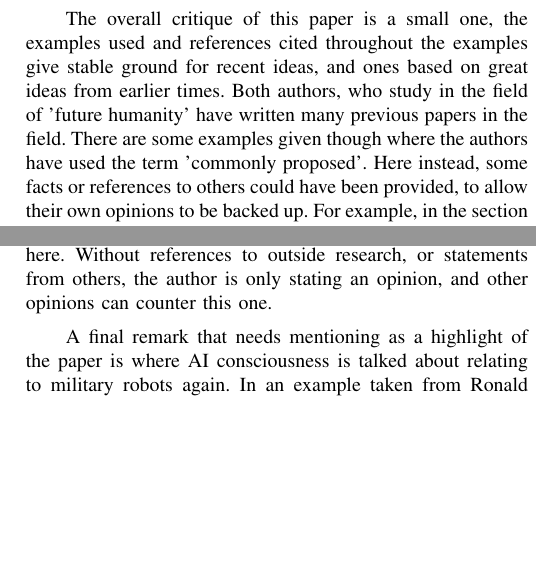
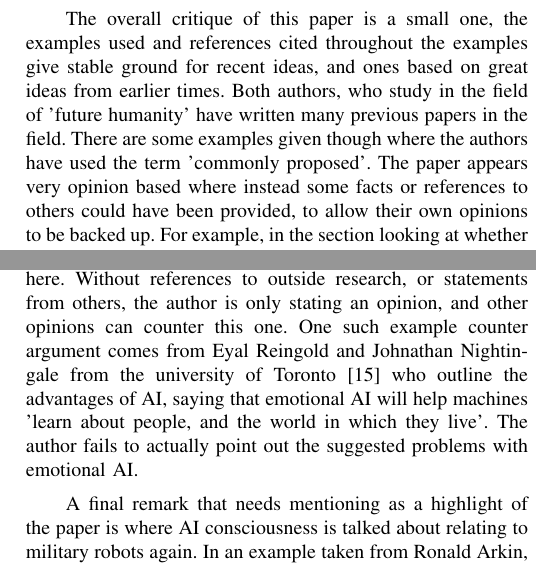
Before and after one commit to craighep/Artificial-Intelligence-paper, a LaTeX paper (crh13_SEM6120_A1.tex): two parts of the columns of pages 3 and 4 of 5, joined at a grey line, cut so that both start at the same text, the shorter picture padded with empty space. Compiled offline with pdfLaTeX.

Commit message:
Finish second draft

```diff
--- a/crh13_SEM6120_A1.tex
+++ b/crh13_SEM6120_A1.tex
@@ -70,7 +70,7 @@ So in theory, backed up by this paper, an AI could have some form of moral statu
 A part of the paper which deserves highlighting is the section about what would happen if a human was 'uploaded' to a machine, capturing all neurons and synaptic interconnections in the process. If the upload was successful, would the machine then be that person? And more importantly, would the AI then be sentient? If so, moral rights could then be in place for that AI. A lot or articles agree that once emotion and pain are in the AI after an upload, then it does have moral rights \cite{rightsTrue}, while others argue that if a machine became obsolete and not required \cite{rightsFalse}, it would be important that the machine did not have moral rights in order to dispose of it. \par
 There are also other considerations within this paper, such as reproduction. Would they reproduce? The paper explains the possibilities that the AI could simply clone itself, and each clone creating more clones until they run out of resources. In this case, the machines would have to be ethical in the way they chose to either remove old AI's or manage the amount of children they have.\par
 The final interesting but important point in the considerations of creating AI, is the speed at which this intelligence would operate. Due to the vast power of machines in today's world, they can calculate solutions to vast problems at thousands of times the speed of a human. In one example, if the AI was one thousand times faster at perceiving the world than humans, one second of our time could correspond to seventeen minutes of AI time. In all that extra time, the AI could develop much faster than humans, until their idea of ethics could be considerably different to humans'. The paper uses one example where an AI is created with a fixed moral code of Ancient Greece. Would the ethics seem ethical today?  \par
-The overall critique of this paper is a small one, the examples used and references cited throughout the examples give stable ground for recent ideas, and ones based on great ideas from earlier times. Both authors, who study in the field of 'future humanity' have written many previous papers in the field. There are some examples given though where the authors have used the term 'commonly proposed'. Here instead, some facts or references to others could have been provided, to allow their own opinions to be backed up. For example, in the section looking at whether animals have moral status, the authors can 'commonly' they are regarding as not having them due to not having sapience. By looking at various sources, such as the WDC research and charity \cite{whales},  it can be seen that animals such as dolphins and whales can be considered to have social skills, cultures and some forms of communication. \par
+The overall critique of this paper is a small one, the examples used and references cited throughout the examples give stable ground for recent ideas, and ones based on great ideas from earlier times. Both authors, who study in the field of 'future humanity' have written many previous papers in the field. There are some examples given though where the authors have used the term 'commonly proposed'. The paper appears very opinion based where instead some facts or references to others could have been provided, to allow their own opinions to be backed up. For example, in the section looking at whether animals have moral status, the authors can 'commonly' they are regarding as not having them due to not having sapience. By looking at various sources, such as the WDC research and charity \cite{whales},  it can be seen that animals such as dolphins and whales can be considered to have social skills, cultures and some forms of communication. \par
 Although this paper does have issue with representing some of the points it makes, it is generally well written and gives a good insight into today's (though in a number of years time the ethical opinions could have changed for humans') ethical problems when approaching the creation of AI.
 
 \subsection{Emotion, Artificial Intelligence, and Ethics}
@@ -86,8 +86,9 @@ An interesting statement that came without research or evidence was that 'by hav
 Otto Rosler, a German theorist hints at the idea of robots emitting emotions as well as having a friendly appearance in order to cause humans to develop a real bond with them. Some of his research included how a robot could in theory be brought up as a child-like being. This way, on first sight of the human, the AI could be automatically socially bonded. By having a bond like this, the AI could learn from its human parent, giving more chance for the AI to become better ethical. Of course, there could be a reverse effect if the human is not ethical towards the AI. \par
 By living with robots, companionships could also be made, with which the paper provides another good example, LIREC (Living with robots and Interactive Companions project) \cite{lirec}. This project aimed at designing robots to not only fulfil their purpose, but to also interact with their users on a social and emotional manner. Take the Roomba example, a vacuum cleaner which manoeuvres the floor by hitting objects then turning direction. An attachment could be made with these quite easily in humans, because of the gratitude they receive. \par
 Matthias Scheutz warns about cases such as this though, stating that attachments to AI could mean that humans could in fact be manipulated by the robots because of the vulnerability of trust and care for it. It was reported in an article by Scheutz that some people gave the Roomba day's off from work \cite{ethicsMilitary}, strengthening evidence that humans can begin to care for robots. A final example that the paper uses to good effect in this circumstance is what would happen if a military person was reluctant to trade a bomb disposal robot for a newer and safer one, but had grown a bond with that robot? In the worst case, the bond could actually cause lives to be lost due to the old and obsolete robot in use. Scheutz shows in his own research that soldiers can become very devoted to these kinds of robots \cite{ethicsMilitary}. \par
-The authors speculate a lot about the future of emotions in the following section of the paper, going on to state that generally emotions between humans and AI raises some problems, though because of recent successes replicating cognitive features, some level of emotional contact is possible. Again, the same issue with missing out key research examples applies here. Without references to outside research, or statements from others, the author is only stating an opinion, and other opinions can counter this one. \par
-A final remark that needs mentioning as a highlight of the paper is where AI consciousness is talked about relating to military robots again. In an example taken from Ronald Arkin, part of the US Army, mentions that with the need for emotional AI with consciousness is very important, for instance where without a human operator available the robot would have to decide whether to decide to shoot at a target. With consciousness, the AI might hesitate, or create reason for not shooting, while without a consciousness the AI would just be following straight procedures and could result in wrong-doings. Arkin, an author referenced numerous times in this paper, points out that an artificial affection function that provided forms of guilt, grief or remorse would motive the robot to review its decisions. \par
+The authors speculate a lot about the future of emotions in the following section of the paper, going on to state that generally emotions between humans and AI raises some problems, though because of recent successes replicating cognitive features, some level of emotional contact is possible. Again, the same issue with missing out key research examples applies here. Without references to outside research, or statements from others, the author is only stating an opinion, and other opinions can counter this one. One such example counter argument comes from Eyal Reingold and Johnathan Nightingale from the university of Toronto \cite{toronto} who outline the advantages of AI, saying that emotional AI will help machines 'learn about people, and the world in which they live'. The author fails to actually point out the suggested problems with emotional AI.\par
+A final remark that needs mentioning as a highlight of the paper is where AI consciousness is talked about relating to military robots again. In an example taken from Ronald Arkin, part of the US Army, mentions that with the need for emotional AI with consciousness is very important, for instance where without a human operator available the robot would have to decide whether to decide to shoot at a target. \par
+With consciousness, the AI might hesitate, or create reason for not shooting, while without a consciousness the AI would just be following straight procedures and could result in wrong-doings. Arkin, an author referenced numerous times in this paper, points out that an artificial affection function that provided forms of guilt, grief or remorse would motive the robot to review its decisions. \par
 Although overall the author creates a good deal of examples to get their opinion across, some more research into the advantages and disadvantages of emotional AI could have been made. With this, then the opinion of the author could have been supported for when they pointed out the need for, but careful implementation of such feelings in an AI.
 
 \subsection{Considering Social and Emotional Artificial Intelligence}
```
Also changed, not shown: crh13_SEM6120_A1.pdf, crh13_SEM6120_A1.tex (10 more changed lines), 3 other files.
